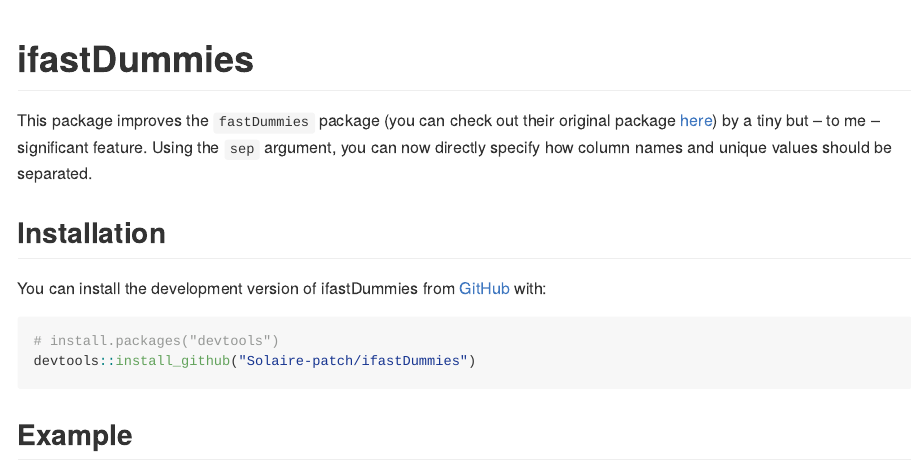
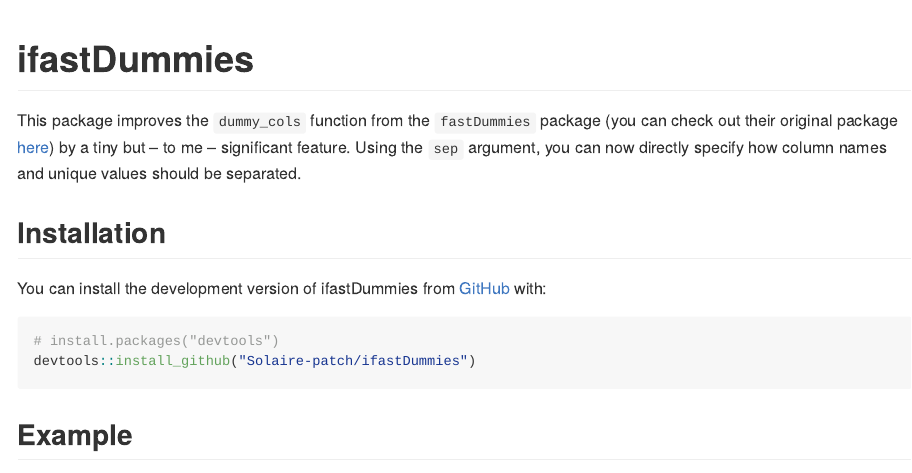
Before and after one commit to Solaire-patch/ifastDummies, an R Markdown document (README.Rmd): the page in a window 1100 px wide, from its top. Rendered offline with R 4.5, knitr and Pandoc, with nearby package versions.

Commit message:
Update README.Rmd

```diff
--- a/README.Rmd
+++ b/README.Rmd
@@ -15,7 +15,7 @@
 
 # ifastDummies
 
-This package improves the `fastDummies` package (you can check out their original package [here](https://github.com/jacobkap/fastDummies/)) by a tiny but -- to me -- significant feature. Using the `sep` argument, you can now directly specify how column names and unique values should be separated.
+This package improves the `dummy_cols` function from the `fastDummies` package (you can check out their original package [here](https://github.com/jacobkap/fastDummies/)) by a tiny but -- to me -- significant feature. Using the `sep` argument, you can now directly specify how column names and unique values should be separated.
 
 ## Installation
 
```
